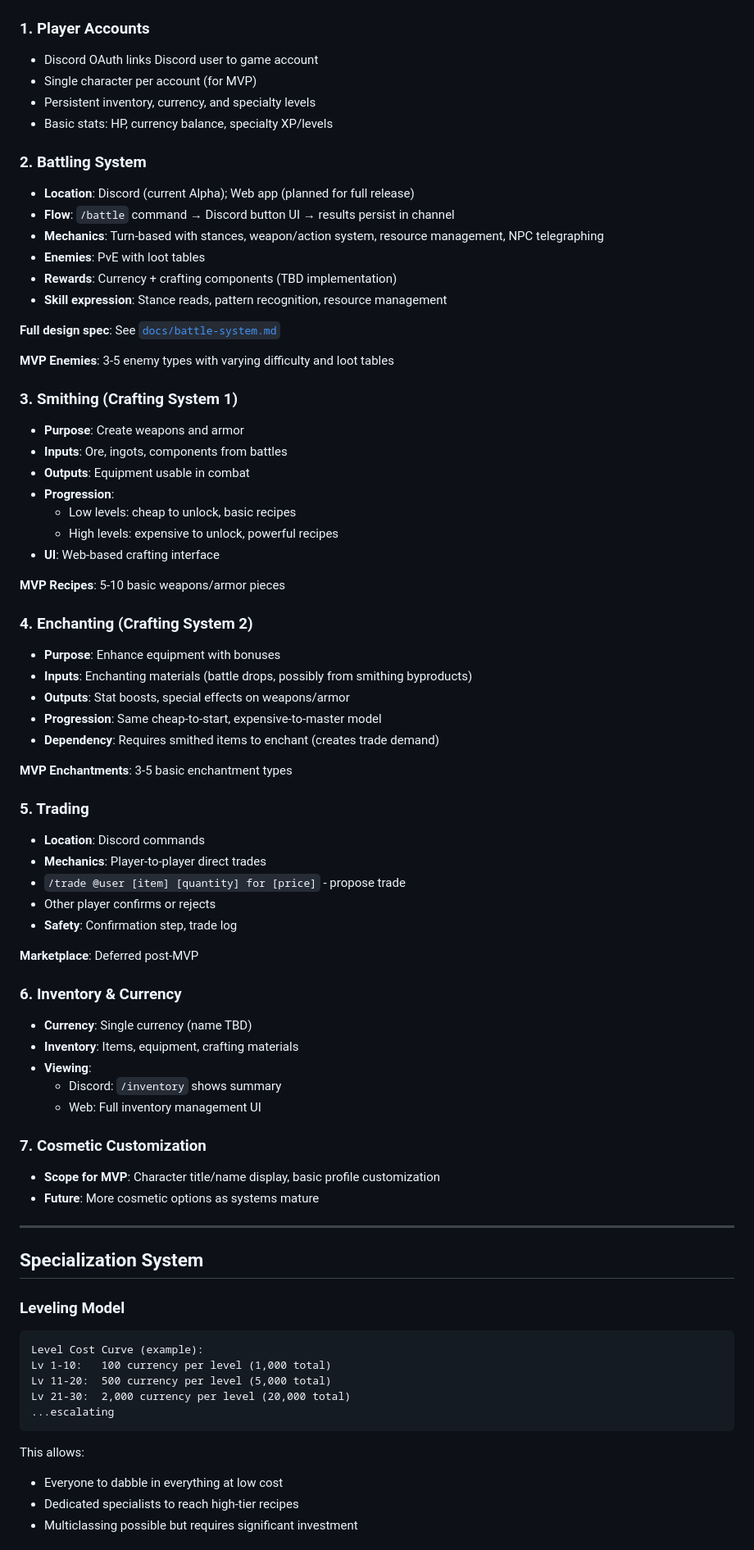
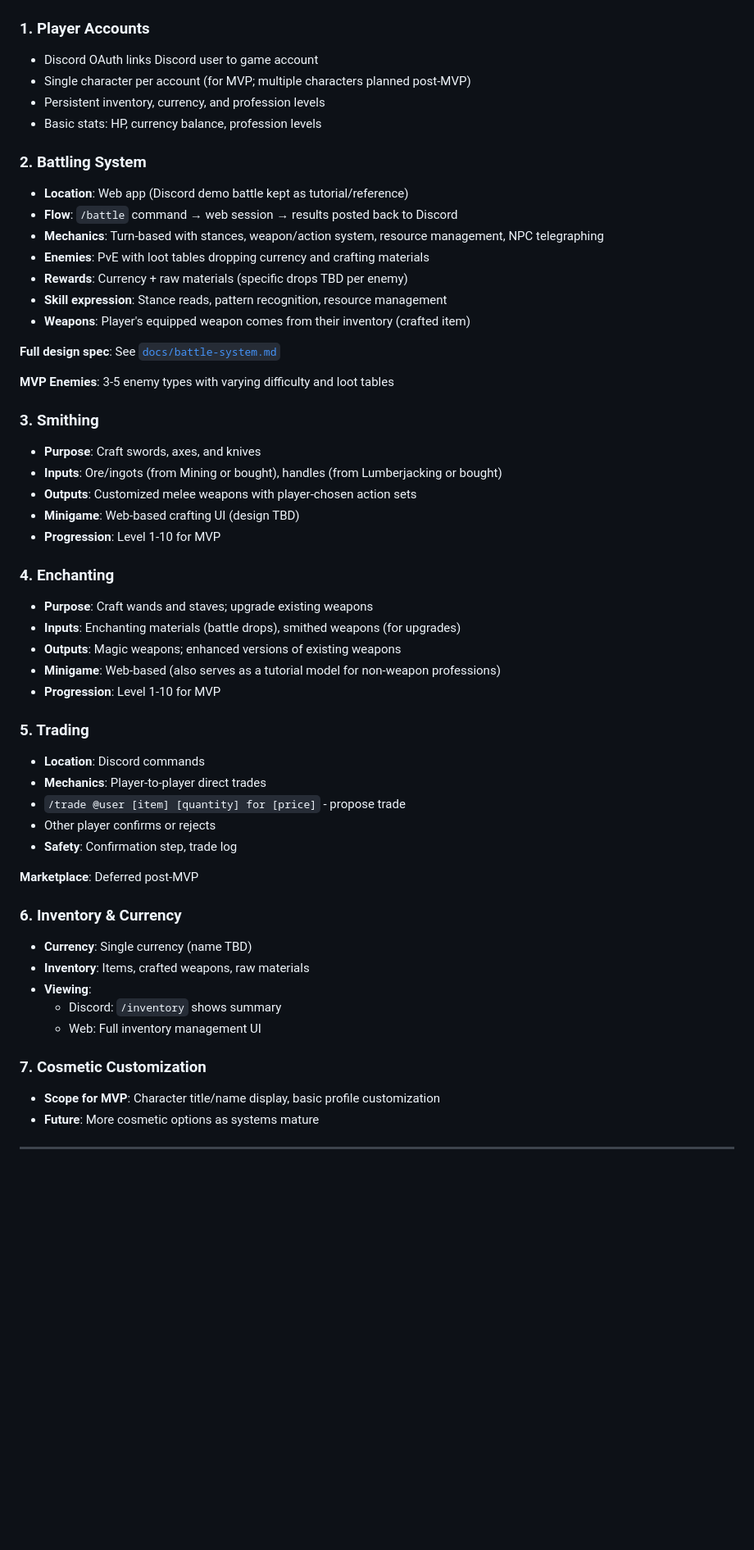
Before and after one commit to pg805/Idya, a Markdown page: docs/PRD.md, the part around one of its changes. Shown at 82% size. GitHub-like rendering; blank space fills up the shorter version.

````diff
--- a/docs/PRD.md
+++ b/docs/PRD.md
@@ -49,44 +133,39 @@ Battle Result → Bot → Discord Channel
 ### 1. Player Accounts
 
 - Discord OAuth links Discord user to game account
-- Single character per account (for MVP)
-- Persistent inventory, currency, and specialty levels
-- Basic stats: HP, currency balance, specialty XP/levels
+- Single character per account (for MVP; multiple characters planned post-MVP)
+- Persistent inventory, currency, and profession levels
+- Basic stats: HP, currency balance, profession levels
 
 ### 2. Battling System
 
-- **Location**: Discord (current Alpha); Web app (planned for full release)
-- **Flow**: `/battle` command → Discord button UI → results persist in channel
+- **Location**: Web app (Discord demo battle kept as tutorial/reference)
+- **Flow**: `/battle` command → web session → results posted back to Discord
 - **Mechanics**: Turn-based with stances, weapon/action system, resource management, NPC telegraphing
-- **Enemies**: PvE with loot tables
-- **Rewards**: Currency + crafting components (TBD implementation)
+- **Enemies**: PvE with loot tables dropping currency and crafting materials
+- **Rewards**: Currency + raw materials (specific drops TBD per enemy)
 - **Skill expression**: Stance reads, pattern recognition, resource management
+- **Weapons**: Player's equipped weapon comes from their inventory (crafted item)
 
 **Full design spec**: See [`docs/battle-system.md`](./battle-system.md)
 
 **MVP Enemies**: 3-5 enemy types with varying difficulty and loot tables
 
-### 3. Smithing (Crafting System 1)
+### 3. Smithing
 
-- **Purpose**: Create weapons and armor
-- **Inputs**: Ore, ingots, components from battles
-- **Outputs**: Equipment usable in combat
-- **Progression**:
-  - Low levels: cheap to unlock, basic recipes
-  - High levels: expensive to unlock, powerful recipes
-- **UI**: Web-based crafting interface
+- **Purpose**: Craft swords, axes, and knives
+- **Inputs**: Ore/ingots (from Mining or bought), handles (from Lumberjacking or bought)
+- **Outputs**: Customized melee weapons with player-chosen action sets
+- **Minigame**: Web-based crafting UI (design TBD)
+- **Progression**: Level 1-10 for MVP
 
-**MVP Recipes**: 5-10 basic weapons/armor pieces
+### 4. Enchanting
 
-### 4. Enchanting (Crafting System 2)
-
-- **Purpose**: Enhance equipment with bonuses
-- **Inputs**: Enchanting materials (battle drops, possibly from smithing byproducts)
-- **Outputs**: Stat boosts, special effects on weapons/armor
-- **Progression**: Same cheap-to-start, expensive-to-master model
-- **Dependency**: Requires smithed items to enchant (creates trade demand)
-
-**MVP Enchantments**: 3-5 basic enchantment types
+- **Purpose**: Craft wands and staves; upgrade existing weapons
+- **Inputs**: Enchanting materials (battle drops), smithed weapons (for upgrades)
+- **Outputs**: Magic weapons; enhanced versions of existing weapons
+- **Minigame**: Web-based (also serves as a tutorial model for non-weapon professions)
+- **Progression**: Level 1-10 for MVP
 
 ### 5. Trading
 
@@ -101,7 +180,7 @@ Battle Result → Bot → Discord Channel
 ### 6. Inventory & Currency
 
 - **Currency**: Single currency (name TBD)
-- **Inventory**: Items, equipment, crafting materials
+- **Inventory**: Items, crafted weapons, raw materials
 - **Viewing**:
   - Discord: `/inventory` shows summary
   - Web: Full inventory management UI
@@ -113,20 +192,3 @@ Battle Result → Bot → Discord Channel
 
 ---
 
-## Specialization System
-
-### Leveling Model
-
-```
-Level Cost Curve (example):
-Lv 1-10:   100 currency per level (1,000 total)
-Lv 11-20:  500 currency per level (5,000 total)
-Lv 21-30:  2,000 currency per level (20,000 total)
-...escalating
-```
-
-This allows:
-- Everyone to dabble in everything at low cost
-- Dedicated specialists to reach high-tier recipes
-- Multiclassing possible but requires significant investment
-
````
Also changed, not shown: other parts of docs/PRD.md (+133 -51 lines).
